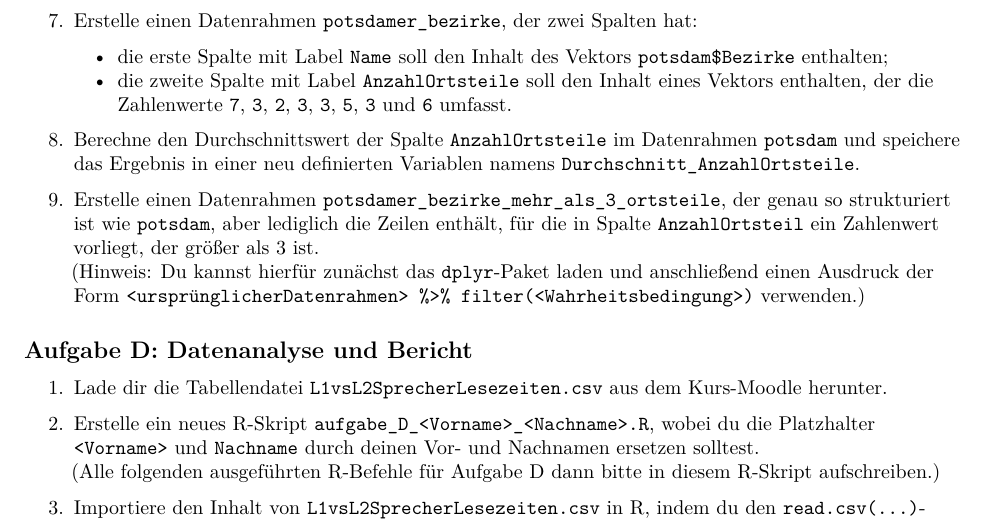
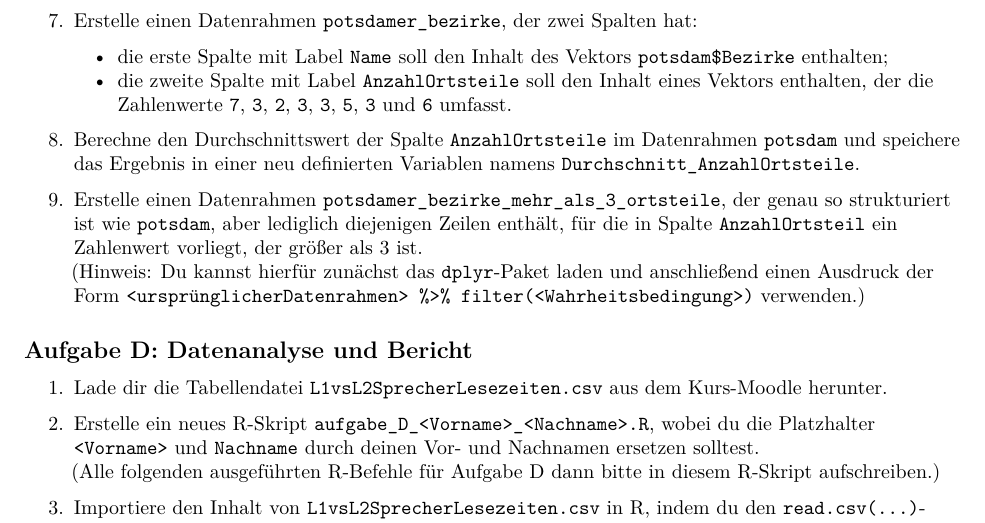
Before and after one commit to MixalhsB/wsa-kurs-uebungen, an R Markdown document (Uebung04/WSA_Uebung_04.Rmd): part of page 2 of 3, cut so that both start at the same text. The pictures show the output file Uebung04/WSA_Uebung_04.pdf that the author committed with the source.

Commit message:
wording more precise (die->diejenigen)

```diff
--- a/Uebung04/WSA_Uebung_04.Rmd
+++ b/Uebung04/WSA_Uebung_04.Rmd
@@ -80,7 +80,7 @@ header-includes: |
 
 8. Berechne den Durchschnittswert der Spalte `AnzahlOrtsteile` im Datenrahmen `potsdam` und speichere das Ergebnis in einer neu definierten Variablen namens `Durchschnitt_AnzahlOrtsteile`.
 
-9. Erstelle einen Datenrahmen `potsdamer_bezirke_mehr_als_3_ortsteile`, der genau so strukturiert ist wie `potsdam`, aber lediglich die Zeilen enthält, für die in Spalte `AnzahlOrtsteil` ein Zahlenwert vorliegt, der größer als 3 ist.\newline
+9. Erstelle einen Datenrahmen `potsdamer_bezirke_mehr_als_3_ortsteile`, der genau so strukturiert ist wie `potsdam`, aber lediglich diejenigen Zeilen enthält, für die in Spalte `AnzahlOrtsteil` ein Zahlenwert vorliegt, der größer als 3 ist.\newline
    (Hinweis: Du kannst hierfür zunächst das `dplyr`-Paket laden und anschließend einen Ausdruck der Form `<ursprünglicherDatenrahmen> %>% filter(<Wahrheitsbedingung>)` verwenden.)
 
 ## Aufgabe D: Datenanalyse und Bericht
```
Also changed, not shown: Uebung04/WSA_Uebung_04.pdf.
